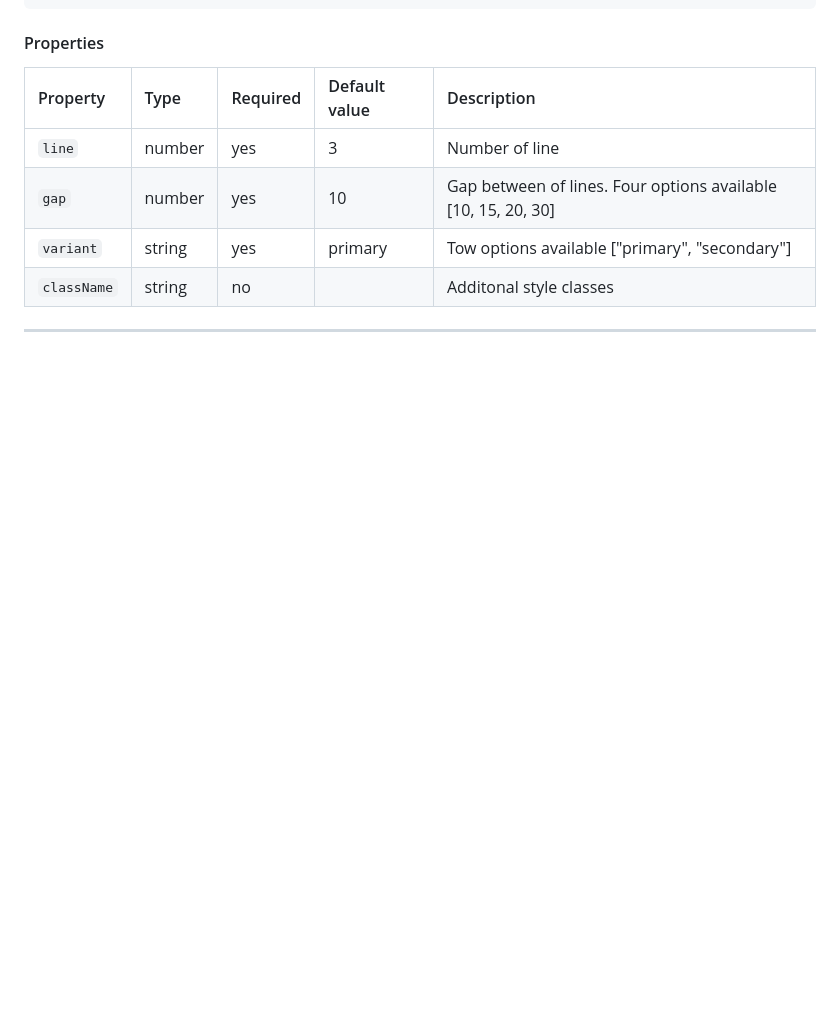
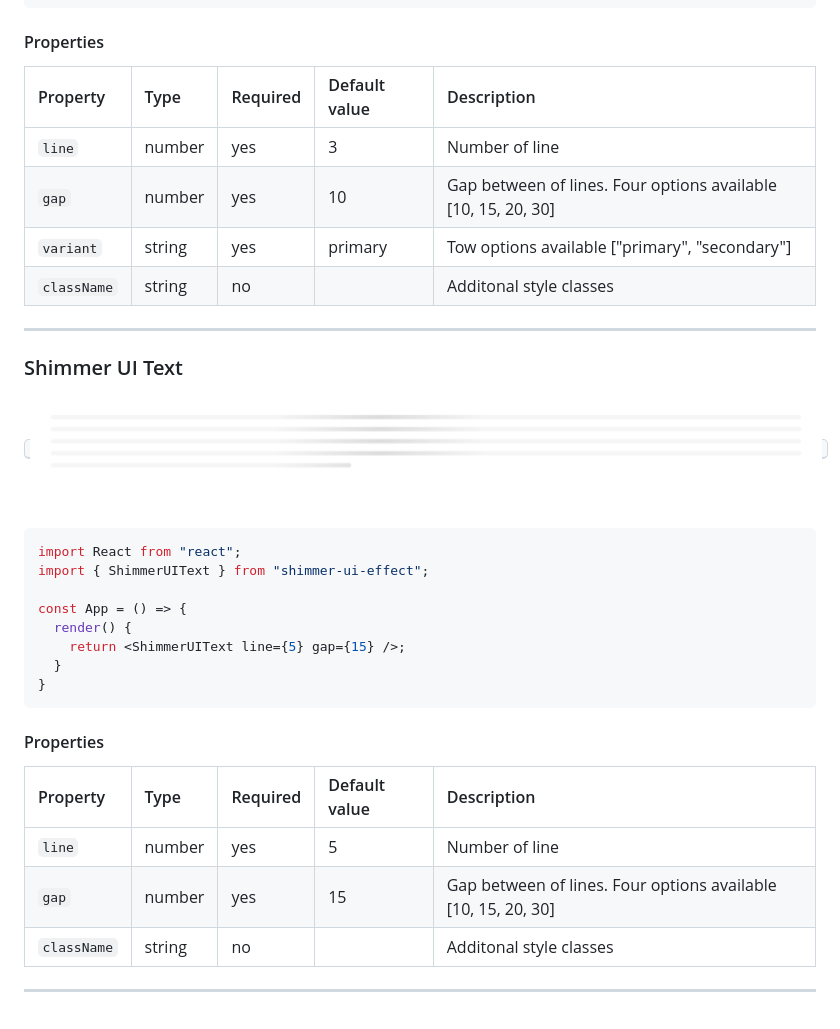
Before and after one commit to hirenkvaghasiya/shimmer-ui-effect, a Markdown page: README.md, the part around the change. Drawn GitHub-style; pictures changed too: extra-files/ShimmerUIText.png (added); blank space fills up the shorter version.

Commit message:
Shimmer UI Text Added

````diff
--- a/README.md
+++ b/README.md
@@ -76,3 +76,32 @@ const App = () => {
 | `className` | string | no       |               | Additonal style classes                                       |
 
 ---
+
+### Shimmer UI Text
+
+<kbd>
+<img src="./extra-files/ShimmerUIText.png" />
+</kbd>
+&nbsp;
+&nbsp;
+
+```jsx
+import React from "react";
+import { ShimmerUIText } from "shimmer-ui-effect";
+
+const App = () => {
+  render() {
+    return <ShimmerUIText line={5} gap={15} />;
+  }
+}
+```
+
+#### Properties
+
+| Property    | Type   | Required | Default value | Description                                                   |
+| :---------- | :----- | :------- | :------------ | :------------------------------------------------------------ |
+| `line`      | number | yes      | 5             | Number of line                                                |
+| `gap`       | number | yes      | 15            | Gap between of lines. Four options available [10, 15, 20, 30] |
+| `className` | string | no       |               | Additonal style classes                                       |
+
+---
````
Also changed, not shown: 5 other files.
